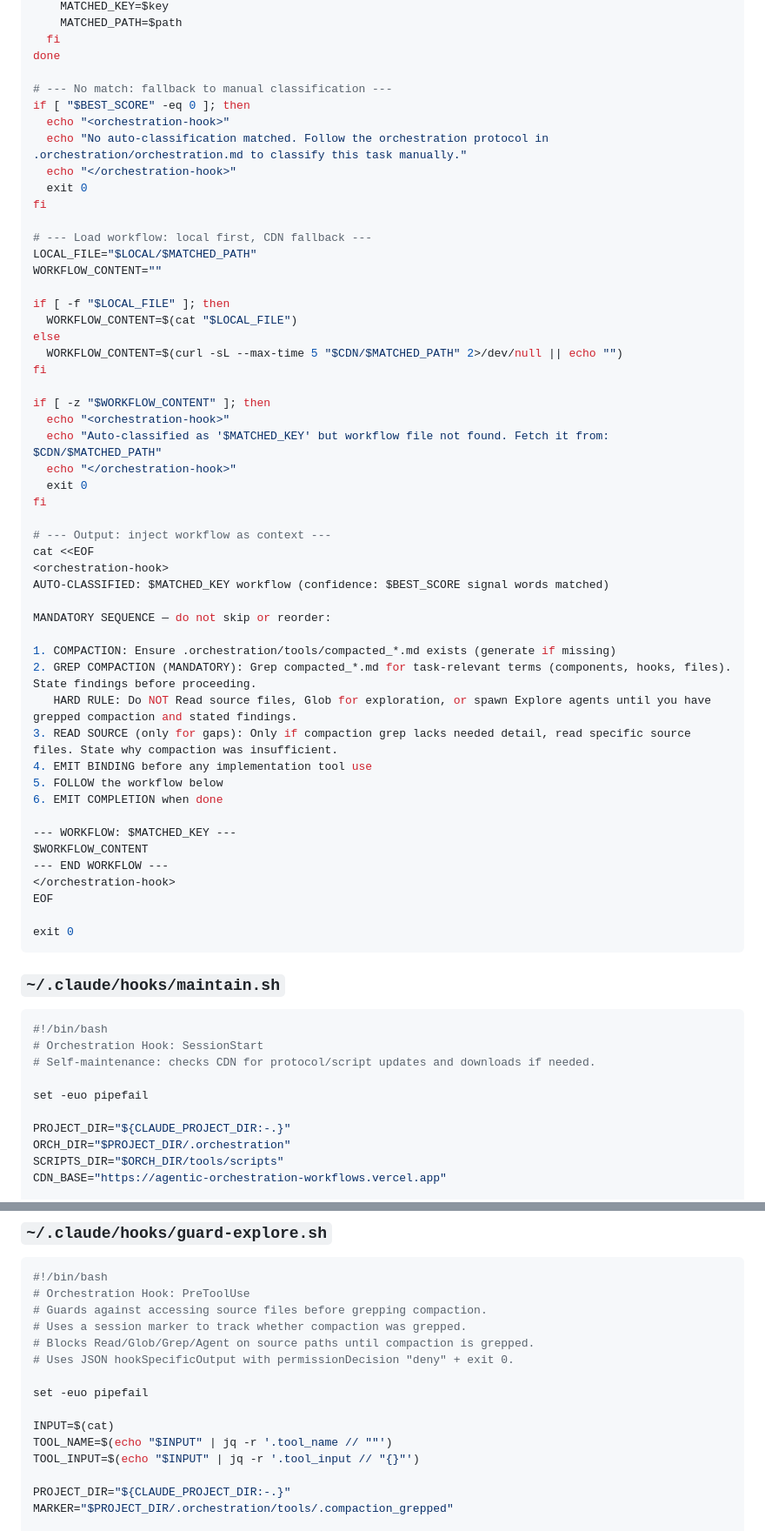
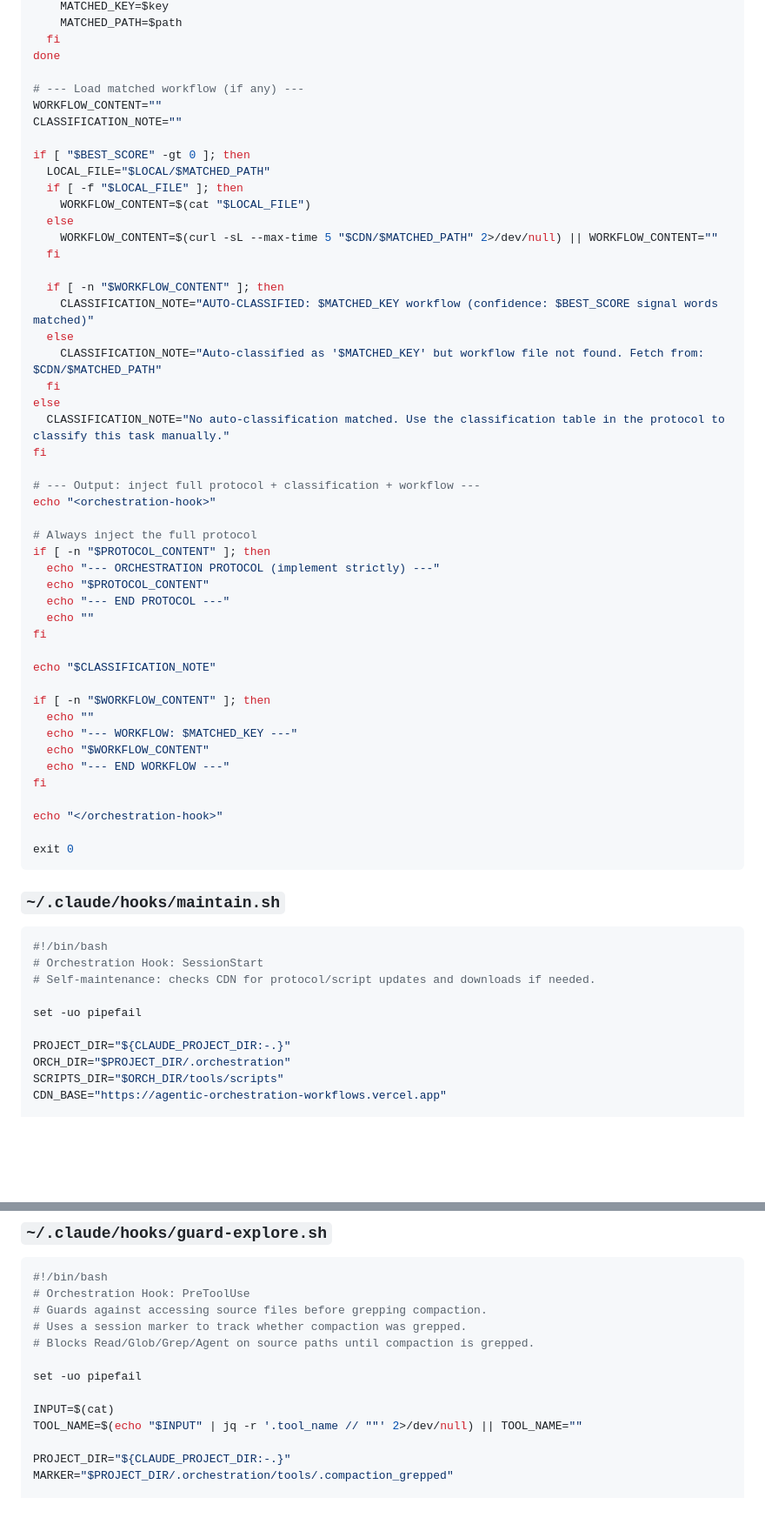
Before and after one commit to emdmed/agentic-orchestration-workflows, a Markdown page: public/orchestration/orchestration_hook_install.md, 2 parts joined by grey strips. Shown at 87% size. Rendered like a GitHub page; blank space fills up the shorter version.

Commit message:
docs: add rehydration hook and improve hook installation robustness

````diff
--- a/public/orchestration/orchestration_hook_install.md
+++ b/public/orchestration/orchestration_hook_install.md
@@ -79,51 +89,48 @@ for rule in "${RULES[@]}"; do
   fi
 done
 
-# --- No match: fallback to manual classification ---
-if [ "$BEST_SCORE" -eq 0 ]; then
-  echo "<orchestration-hook>"
-  echo "No auto-classification matched. Follow the orchestration protocol in .orchestration/orchestration.md to classify this task manually."
-  echo "</orchestration-hook>"
-  exit 0
+# --- Load matched workflow (if any) ---
+WORKFLOW_CONTENT=""
+CLASSIFICATION_NOTE=""
+
+if [ "$BEST_SCORE" -gt 0 ]; then
+  LOCAL_FILE="$LOCAL/$MATCHED_PATH"
+  if [ -f "$LOCAL_FILE" ]; then
+    WORKFLOW_CONTENT=$(cat "$LOCAL_FILE")
+  else
+    WORKFLOW_CONTENT=$(curl -sL --max-time 5 "$CDN/$MATCHED_PATH" 2>/dev/null) || WORKFLOW_CONTENT=""
+  fi
+
+  if [ -n "$WORKFLOW_CONTENT" ]; then
+    CLASSIFICATION_NOTE="AUTO-CLASSIFIED: $MATCHED_KEY workflow (confidence: $BEST_SCORE signal words matched)"
+  else
+    CLASSIFICATION_NOTE="Auto-classified as '$MATCHED_KEY' but workflow file not found. Fetch from: $CDN/$MATCHED_PATH"
+  fi
+else
+  CLASSIFICATION_NOTE="No auto-classification matched. Use the classification table in the protocol to classify this task manually."
 fi
 
-# --- Load workflow: local first, CDN fallback ---
-LOCAL_FILE="$LOCAL/$MATCHED_PATH"
-WORKFLOW_CONTENT=""
+# --- Output: inject full protocol + classification + workflow ---
+echo "<orchestration-hook>"
 
-if [ -f "$LOCAL_FILE" ]; then
-  WORKFLOW_CONTENT=$(cat "$LOCAL_FILE")
-else
-  WORKFLOW_CONTENT=$(curl -sL --max-time 5 "$CDN/$MATCHED_PATH" 2>/dev/null || echo "")
+# Always inject the full protocol
+if [ -n "$PROTOCOL_CONTENT" ]; then
+  echo "--- ORCHESTRATION PROTOCOL (implement strictly) ---"
+  echo "$PROTOCOL_CONTENT"
+  echo "--- END PROTOCOL ---"
+  echo ""
 fi
 
-if [ -z "$WORKFLOW_CONTENT" ]; then
-  echo "<orchestration-hook>"
-  echo "Auto-classified as '$MATCHED_KEY' but workflow file not found. Fetch it from: $CDN/$MATCHED_PATH"
-  echo "</orchestration-hook>"
-  exit 0
+echo "$CLASSIFICATION_NOTE"
+
+if [ -n "$WORKFLOW_CONTENT" ]; then
+  echo ""
+  echo "--- WORKFLOW: $MATCHED_KEY ---"
+  echo "$WORKFLOW_CONTENT"
+  echo "--- END WORKFLOW ---"
 fi
 
-# --- Output: inject workflow as context ---
-cat <<EOF
-<orchestration-hook>
-AUTO-CLASSIFIED: $MATCHED_KEY workflow (confidence: $BEST_SCORE signal words matched)
-
-MANDATORY SEQUENCE — do not skip or reorder:
-
-1. COMPACTION: Ensure .orchestration/tools/compacted_*.md exists (generate if missing)
-2. GREP COMPACTION (MANDATORY): Grep compacted_*.md for task-relevant terms (components, hooks, files). State findings before proceeding.
-   HARD RULE: Do NOT Read source files, Glob for exploration, or spawn Explore agents until you have grepped compaction and stated findings.
-3. READ SOURCE (only for gaps): Only if compaction grep lacks needed detail, read specific source files. State why compaction was insufficient.
-4. EMIT BINDING before any implementation tool use
-5. FOLLOW the workflow below
-6. EMIT COMPLETION when done
-
---- WORKFLOW: $MATCHED_KEY ---
-$WORKFLOW_CONTENT
---- END WORKFLOW ---
-</orchestration-hook>
-EOF
+echo "</orchestration-hook>"
 
 exit 0
 ```
@@ -135,7 +142,7 @@ exit 0
 # Orchestration Hook: SessionStart
 # Self-maintenance: checks CDN for protocol/script updates and downloads if needed.
 
-set -euo pipefail
+set -uo pipefail
 
 PROJECT_DIR="${CLAUDE_PROJECT_DIR:-.}"
 ORCH_DIR="$PROJECT_DIR/.orchestration"
@@ -218,13 +225,11 @@ exit 0
 # Guards against accessing source files before grepping compaction.
 # Uses a session marker to track whether compaction was grepped.
 # Blocks Read/Glob/Grep/Agent on source paths until compaction is grepped.
-# Uses JSON hookSpecificOutput with permissionDecision "deny" + exit 0.
 
-set -euo pipefail
+set -uo pipefail
 
 INPUT=$(cat)
-TOOL_NAME=$(echo "$INPUT" | jq -r '.tool_name // ""')
-TOOL_INPUT=$(echo "$INPUT" | jq -r '.tool_input // "{}"')
+TOOL_NAME=$(echo "$INPUT" | jq -r '.tool_name // ""' 2>/dev/null) || TOOL_NAME=""
 
 PROJECT_DIR="${CLAUDE_PROJECT_DIR:-.}"
 MARKER="$PROJECT_DIR/.orchestration/tools/.compaction_grepped"
````
Also changed, not shown: other parts of public/orchestration/orchestration_hook_install.md (+62 -17 lines).
